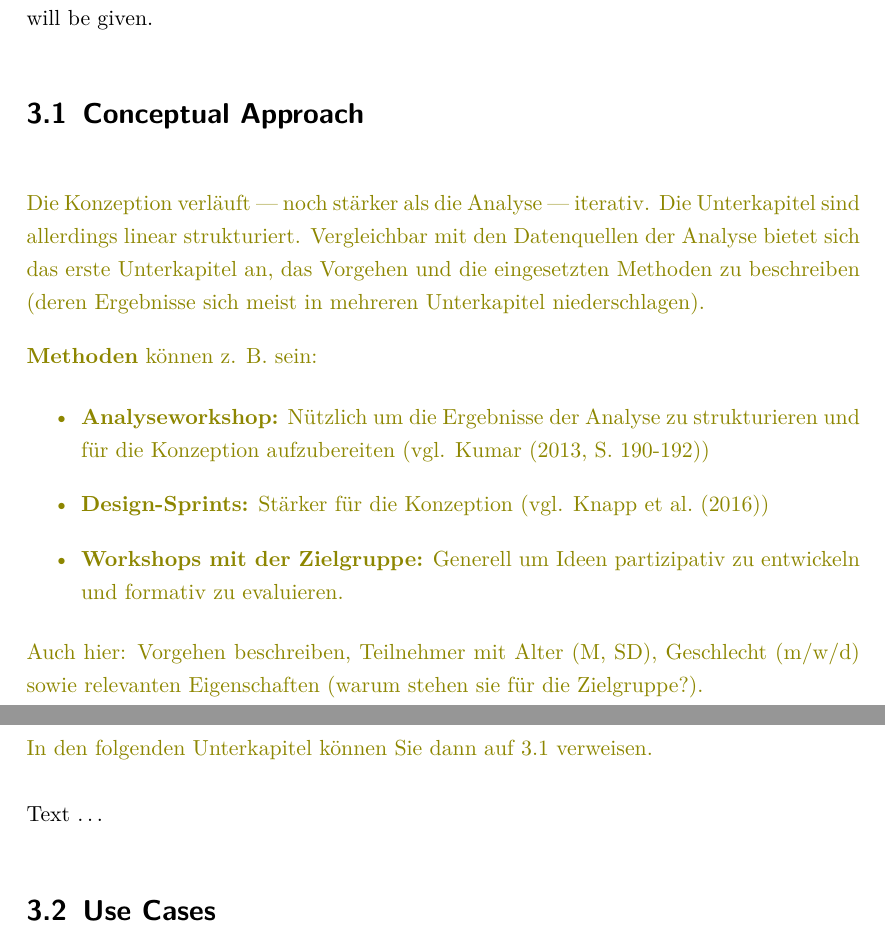
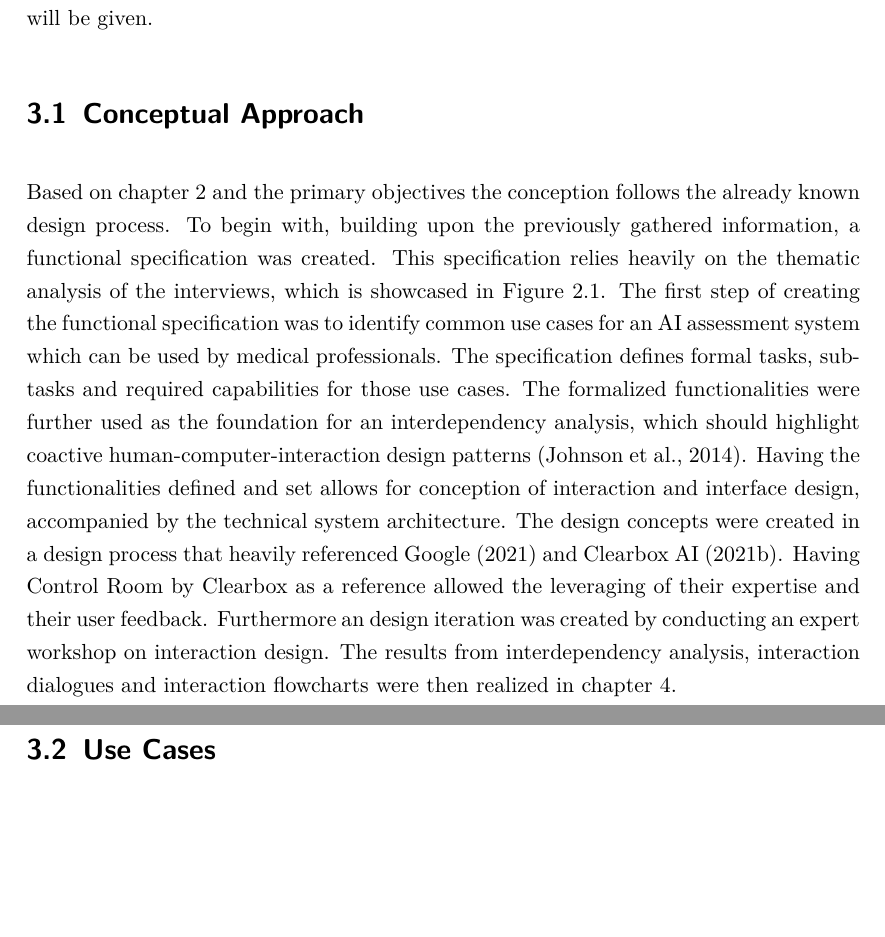
Before and after one commit to PBzdok/Master-Thesis, a LaTeX thesis (main.tex): two parts of pages 35 and 36 of 75, joined at a grey line, cut so that both start at the same text, the shorter picture padded with empty space. Compiled offline with pdfLaTeX.

Commit message:
conceptual approach progress

```diff
--- a/main.tex
+++ b/main.tex
@@ -330,23 +330,7 @@ Insufficient standard metrics shall be supplemented with more interactive explan
 The conception of the AI assessment system follows from the requirements specified in the analysis. Based on the thesis objectives and user needs, functionalities have been derived. Core aspects to be adopted from the analysis are interactive exploration of data, visual explanation of attribution, comparative explanations, input-output experiments and interaction guidance. Before diving into the details of functional conception (\autoref{section:functionalities}), interaction design (\autoref{section:interaction_design}), and system architecture (\autoref{section:system_architecture}), an overview of the conceptual approach (\autoref{section:conceptual_approach}) and foundational use cases (\autoref{section:use_cases}) will be given.
 
 \section{Conceptual Approach}\label{section:conceptual_approach}
-\begin{comment}
-Die Konzeption verläuft — noch stärker als die Analyse — iterativ. Die Unterkapitel sind allerdings linear strukturiert. Vergleichbar mit den Datenquellen der Analyse bietet sich das erste Unterkapitel an, das Vorgehen und die eingesetzten Methoden zu beschreiben (deren Ergebnisse sich meist in mehreren Unterkapitel niederschlagen).
-
-\textbf{Methoden} können z. B. sein:
-
-\begin{itemize}
-    \item \textbf{Analyseworkshop:} Nützlich um die Ergebnisse der Analyse zu strukturieren und für die Konzeption aufzubereiten (vgl. \textcite[S. 190-192]{kumar_2013})
-    \item \textbf{Design-Sprints:} Stärker für die Konzeption (vgl. \textcite{knapp_2016})
-    \item \textbf{Workshops mit der Zielgruppe:} Generell um Ideen partizipativ zu entwickeln und formativ zu evaluieren.
-\end{itemize}
-
-Auch hier: Vorgehen beschreiben, Teilnehmer mit Alter (M, SD), Geschlecht (m/w/d) sowie relevanten Eigenschaften (warum stehen sie für die Zielgruppe?).
-
-In den folgenden Unterkapitel können Sie dann auf 3.1 verweisen.
-\end{comment}
-
-Text \dots
+Based on \autoref{chapter:analysis} and the primary objectives the conception follows the already known design process. To begin with, building upon the previously gathered information, a functional specification was created. This specification relies heavily on the thematic analysis of the interviews, which is showcased in \autoref{fig:thematic_mind_map}. The first step of creating the functional specification was to identify common use cases for an AI assessment system which can be used by medical professionals. The specification defines formal tasks, sub-tasks and required capabilities for those use cases. The formalized functionalities were further used as the foundation for an interdependency analysis, which should highlight coactive human-computer-interaction design patterns \parencite{johnson_coactive_2014}. Having the functionalities defined and set allows for conception of interaction and interface design, accompanied by the technical system architecture. The design concepts were created in a design process that heavily referenced \textcite{people_ai_google_website} and \textcite{clearbox_website}. Having Control Room by Clearbox as a reference allowed the leveraging of their expertise and their user feedback. Furthermore an design iteration was created by conducting an expert workshop on interaction design. The results from interdependency analysis, interaction dialogues and interaction flowcharts were then realized in \autoref{chapter:implementation}.
 
 \section{Use Cases}\label{section:use_cases}
 \begin{comment}
```
Also changed, not shown: literatur.bib (+17 -0 lines), main.pdf.
